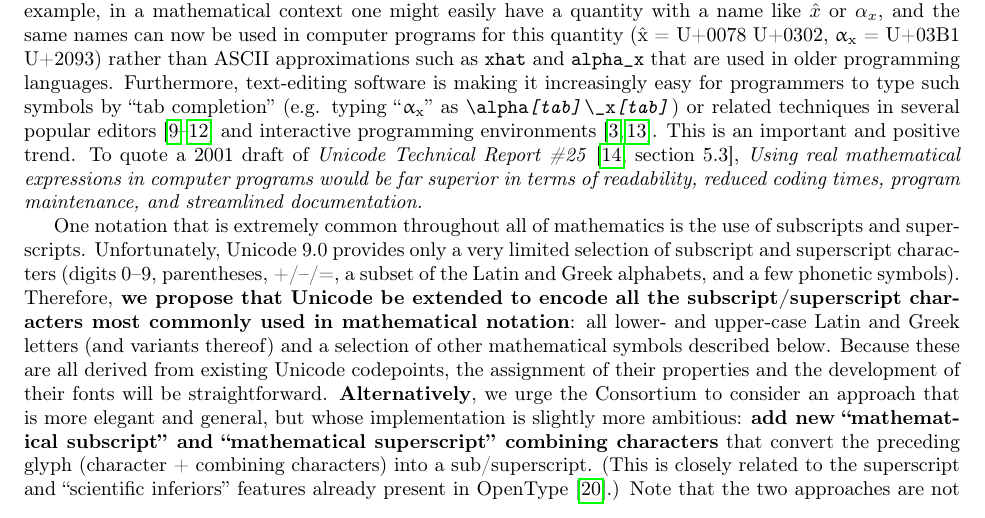
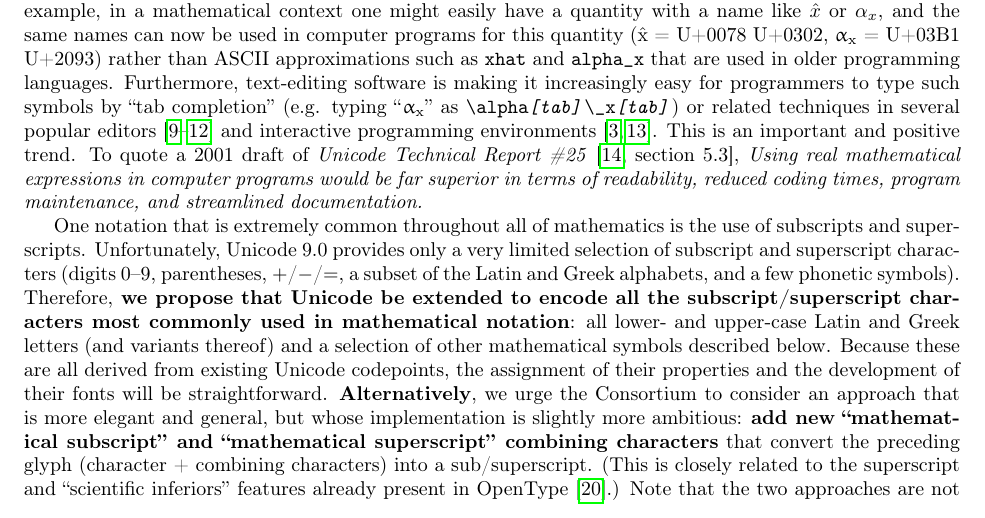
Before and after one commit to stevengj/subsuper-proposal, a LaTeX document (subsuper-proposal.tex): part of page 1 of 4, cut so that both start at the same text. Compiled offline with pdfLaTeX.

Commit message:
formatting tweak

```diff
--- a/subsuper-proposal.tex
+++ b/subsuper-proposal.tex
@@ -66,7 +66,7 @@ and streamlined documentation.}
 One notation that is extremely common throughout all of mathematics
 is the use of subscripts and superscripts. Unfortunately, Unicode
 9.0 provides only a very limited selection of subscript and superscript
-characters (digits 0--9, parentheses, +/\textendash /=, a subset of
+characters (digits 0--9, parentheses, $+$/$-$/$=$, a subset of
 the Latin and Greek alphabets, and a few phonetic symbols). Therefore,\textbf{
 we propose that Unicode be extended to encode all the subscript/superscript
 characters most commonly used in mathematical notation}: all lower-
```
